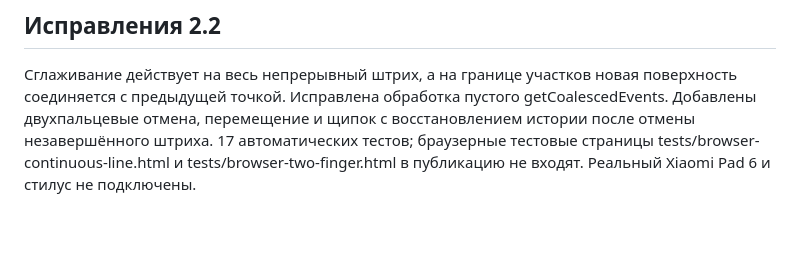
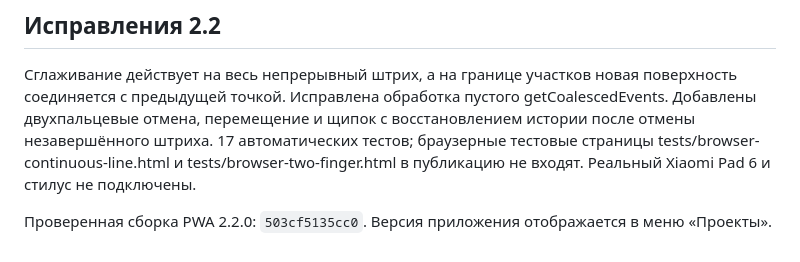
Before and after one commit to Lambadazzz/primerka, a Markdown page: README.md, the part around the change. Rendered like a GitHub page; blank space fills up the shorter version.

Commit message:
Document verified PWA build and retry delayed Pages deployment

```diff
--- a/README.md
+++ b/README.md
@@ -42,3 +42,5 @@
 ## Исправления 2.2
 
 Сглаживание действует на весь непрерывный штрих, а на границе участков новая поверхность соединяется с предыдущей точкой. Исправлена обработка пустого getCoalescedEvents. Добавлены двухпальцевые отмена, перемещение и щипок с восстановлением истории после отмены незавершённого штриха. 17 автоматических тестов; браузерные тестовые страницы tests/browser-continuous-line.html и tests/browser-two-finger.html в публикацию не входят. Реальный Xiaomi Pad 6 и стилус не подключены.
+
+Проверенная сборка PWA 2.2.0: `503cf5135cc0`. Версия приложения отображается в меню «Проекты».
```
